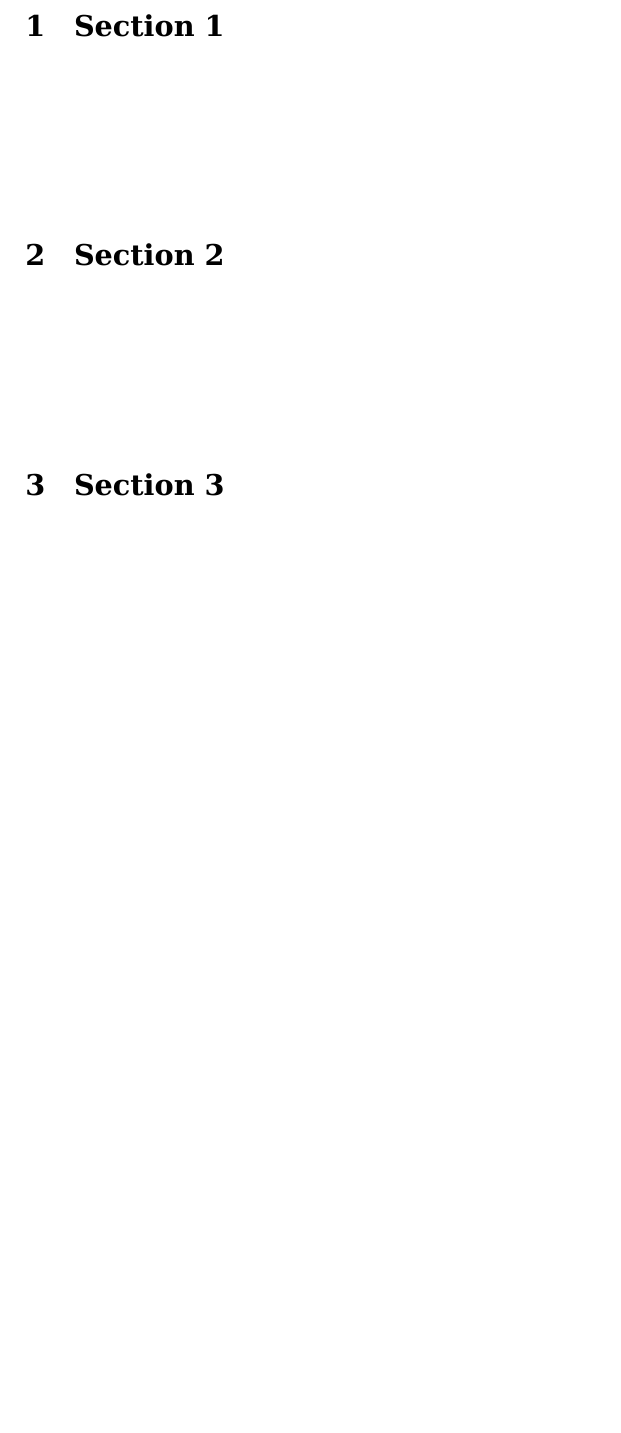
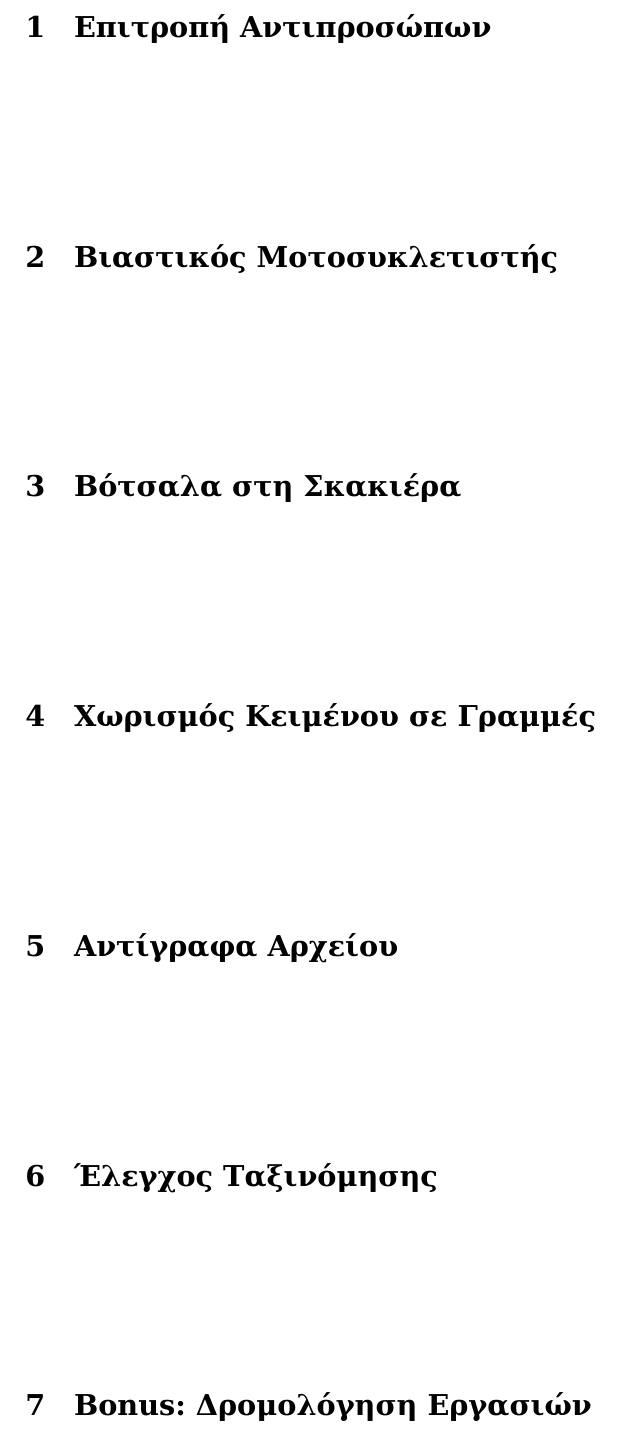
Before and after one commit to vgerak/Algorithms, a LaTeX document (Theory/ask2/tex/ask2.tex): part of page 2 of 2, cut at the place of the change, the shorter picture padded with empty space. Compiled offline with XeLaTeX; a missing font is replaced by an installed copy or a similar font.

Commit message:
Prepared tex

```diff
--- a/Theory/ask2/tex/ask2.tex
+++ b/Theory/ask2/tex/ask2.tex
@@ -27,22 +27,50 @@
 \include{title/title}
 %}}}
 
-%{{{Section 1
-\section{Section 1} \setcounter{section}{1}
+%{{{ Επιτροπή Αντιπροσώπων
+\section{Επιτροπή Αντιπροσώπων} \setcounter{section}{1}
 
 %}}}
 
 \vspace{3cm}
 
-%{{{ Section 2
-\section{Section 2}
+%{{{ Βιαστικός Μοτοσυκλετιστής
+\section{Βιαστικός Μοτοσυκλετιστής}
 
 %}}}
 
 \vspace{3cm}
 
-%{{{ Section 3
-\section{Section 3}
+%{{{ Βότσαλα στη Σκακιέρα
+\section{Βότσαλα στη Σκακιέρα}
+
+%}}}
+
+\vspace{3cm}
+
+%{{{ Χωρισμός Κειμένου σε Γραμμές
+\section{Χωρισμός Κειμένου σε Γραμμές}
+
+%}}}
+
+\vspace{3cm}
+
+%{{{ Αντίγραφα Αρχείου
+\section{Αντίγραφα Αρχείου}
+
+%}}}
+
+\vspace{3cm}
+
+%{{{ Έλεγχός Ταξινόμησης
+\section{Έλεγχος Ταξινόμησης}
+
+%}}}
+
+\vspace{3cm}
+
+%{{{ Bonus: Δρομολόγηση Εργασιών
+\section{Bonus: Δρομολόγηση Εργασιών}
 
 %}}}
 
```
Also changed, not shown: Theory/ask2/ask02.pdf, Theory/ask2/tex/ask2.pdf, 3 other files.
